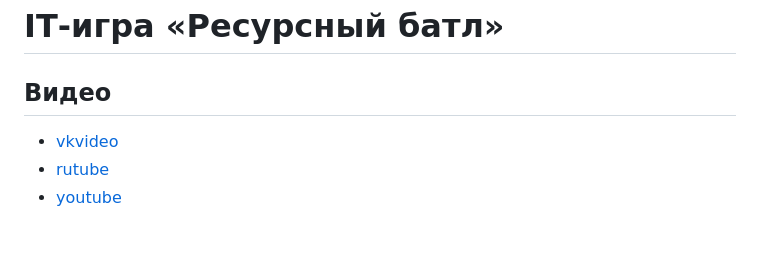
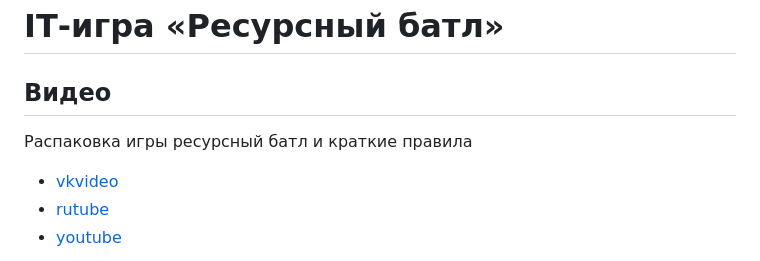
Before and after one commit to CrazyElephantX/resource_battle, a Markdown page: README.md, the part around the change. Rendered like a GitHub page; blank space fills up the shorter version.

Commit message:
добавлены видео распаковки и краткие правила
Added a new video link and brief game rules.

```diff
--- a/README.md
+++ b/README.md
@@ -23,6 +23,7 @@ docker compose up --build
 # IT‑игра «Ресурсный батл»
 
 ## Видео
+Распаковка игры ресурсный батл и краткие правила
 - [vkvideo](https://vkvideo.ru/video-79866382_456239067)
 - [rutube](https://rutube.ru/video/private/1ac8ff20455fd5d6cb43d2b1940831ba/?p=ES0Ql_rwR23Lo-WqepISSQ)
 - [youtube](https://youtu.be/WUSoaqWYQH4)
```
